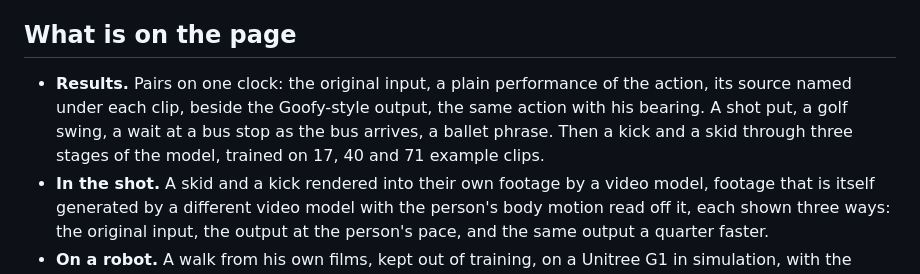
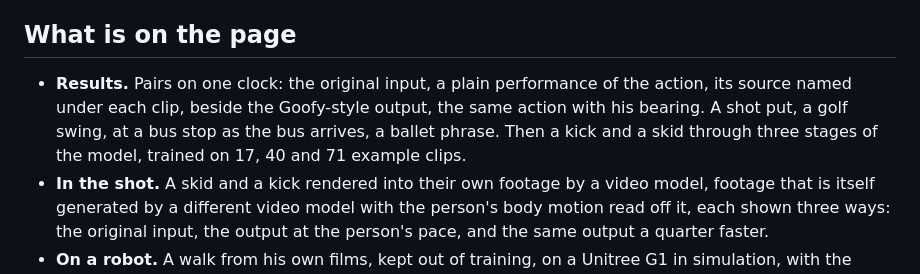
Before and after one commit to omarintern/moving-like-goofy, a Markdown page: README.md, the part around the change. Drawn GitHub-style.

Commit message:
README: the 'What is on the page' list and the 'New inputs' line now written by the builder from the page's records; one phrase follows the page's own words (at a bus stop as the bus arrives)

```diff
--- a/README.md
+++ b/README.md
@@ -16,7 +16,7 @@ A project page, not a paper and not software to install. It shows a motion model
 
 ## What is on the page
 
-- **Results.** Pairs on one clock: the original input, a plain performance of the action, its source named under each clip, beside the Goofy-style output, the same action with his bearing. A shot put, a golf swing, a wait at a bus stop as the bus arrives, a ballet phrase. Then a kick and a skid through three stages of the model, trained on 17, 40 and 71 example clips.
+- **Results.** Pairs on one clock: the original input, a plain performance of the action, its source named under each clip, beside the Goofy-style output, the same action with his bearing. A shot put, a golf swing, at a bus stop as the bus arrives, a ballet phrase. Then a kick and a skid through three stages of the model, trained on 17, 40 and 71 example clips.
 - **In the shot.** A skid and a kick rendered into their own footage by a video model, footage that is itself generated by a different video model with the person's body motion read off it, each shown three ways: the original input, the output at the person's pace, and the same output a quarter faster.
 - **On a robot.** A walk from his own films, kept out of training, on a Unitree G1 in simulation, with the original input, a generated plain version of the walk, on the same robot beside it.
 - **Method** and **How it is made.** From his films to a fit, the pairs, the training, and the single solve that keeps the output on the person's path and footing.
```
